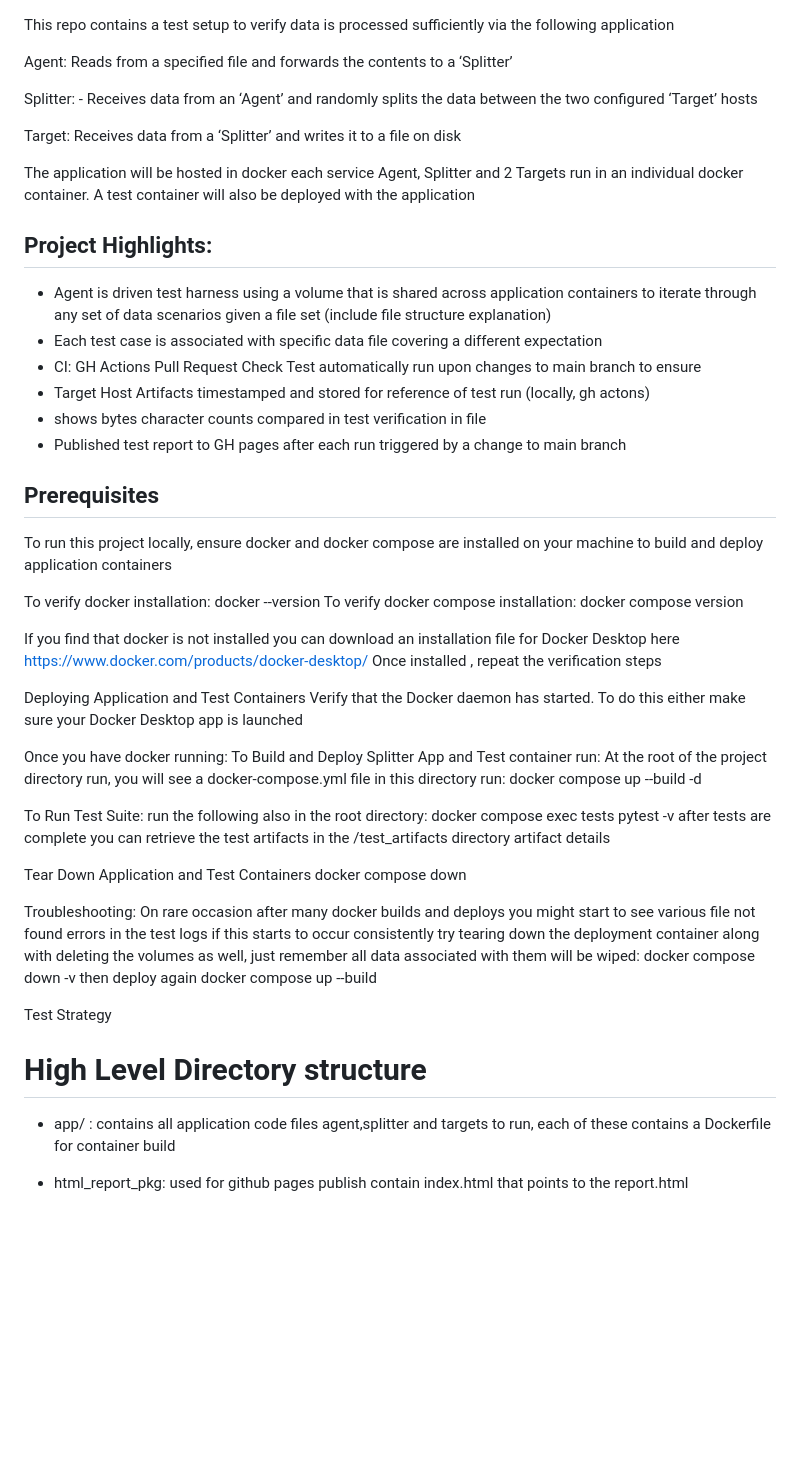
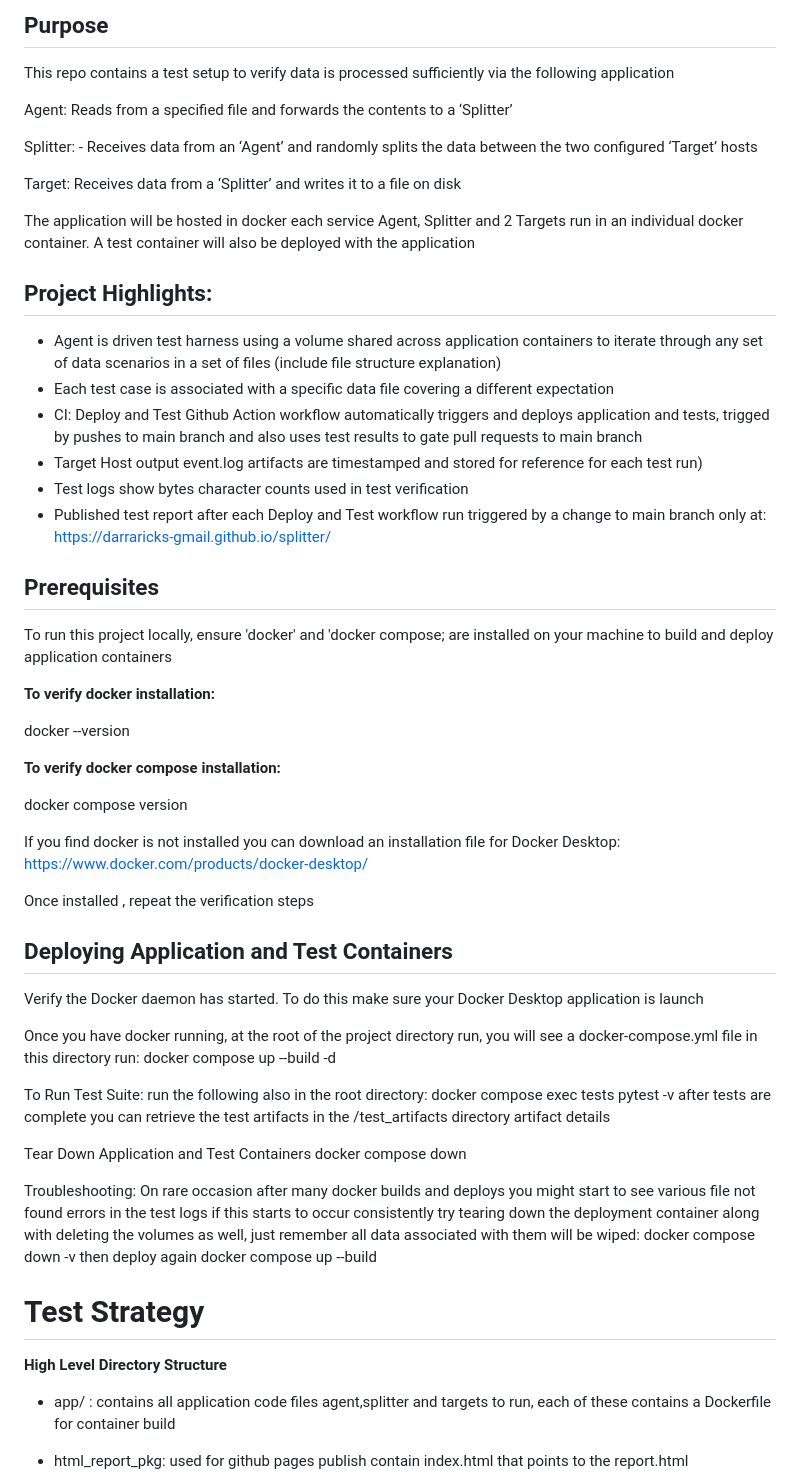
Before and after one commit to darraricks-gmail/splitter, a Markdown page: README.md, the part around the change. Rendered like a GitHub page; blank space fills up the shorter version.

```diff
--- a/README.md
+++ b/README.md
@@ -1,3 +1,5 @@
+
+## Purpose
 This repo contains a test setup to verify data is processed sufficiently via the following application
 
 Agent: Reads from a specified file and forwards the contents to a ‘Splitter’
@@ -10,35 +12,39 @@ The application will be hosted in docker each service Agent, Splitter and 2 Targ
 container will also be deployed with the application
 
 ## Project Highlights:
--  Agent is driven test harness using a volume that is shared across application containers to iterate through any set of data scenarios given a file set
+-  Agent is driven test harness using a volume shared across application containers to iterate through any set of data scenarios in a set of files
 (include file structure explanation)
-- Each test case is associated with specific data file covering a different expectation
-- CI: GH Actions Pull Request Check Test automatically run upon changes to main branch to ensure
-- Target Host Artifacts timestamped and stored for reference of test run (locally, gh actons)
-- shows bytes character counts compared in test verification in file
-- Published test report to GH pages after each run triggered by a change to main branch
+- Each test case is associated with a specific data file covering a different expectation
+- CI: Deploy and Test Github Action workflow automatically triggers and deploys application and tests, trigged by pushes to main branch and also uses test results to   gate pull requests to main branch
+- Target Host output event.log artifacts are timestamped and stored for reference for each test run)
+- Test logs show bytes character counts used in test verification
+- Published test report after each Deploy and Test workflow run triggered by a change to main branch only at: https://darraricks-gmail.github.io/splitter/
 
 
 ## Prerequisites
 
-To run this project locally, ensure docker and docker compose are installed on your machine to build and deploy application
+To run this project locally, ensure 'docker' and 'docker compose; are installed on your machine to build and deploy application
 containers
 
-To verify docker installation:
-docker --version
-To verify docker compose installation:
-docker compose version
+**To verify docker installation:**
 
-If you find that docker is not installed you can download an installation file for Docker Desktop here https://www.docker.com/products/docker-desktop/
+   docker --version
+
+**To verify docker compose installation:**
+
+  docker compose version
+
+If you find docker is not installed you can download an installation file for Docker Desktop: https://www.docker.com/products/docker-desktop/
+
+
 Once installed , repeat the verification steps
 
 
-Deploying Application and Test Containers
-Verify that the Docker daemon has started.  To do this either make sure your Docker Desktop app is launched
+## Deploying Application and Test Containers
 
-Once you have docker running:
-To Build and Deploy Splitter App and Test container run:
-At the root of the project directory run, you will see a docker-compose.yml file in this directory run:
+Verify the Docker daemon has started.  To do this make sure your Docker Desktop application is launch
+
+Once you have docker running, at the root of the project directory run, you will see a docker-compose.yml file in this directory run:
 docker compose up --build -d
 
 To Run Test Suite:
@@ -57,9 +63,9 @@ then deploy again
 docker compose up --build
 
 
-Test Strategy
+# Test Strategy
 
-# High Level Directory structure
+**High Level Directory Structure**
 
 - app/ :   contains all application code files agent,splitter and targets to run, each of these contains a Dockerfile for container build
 
```
